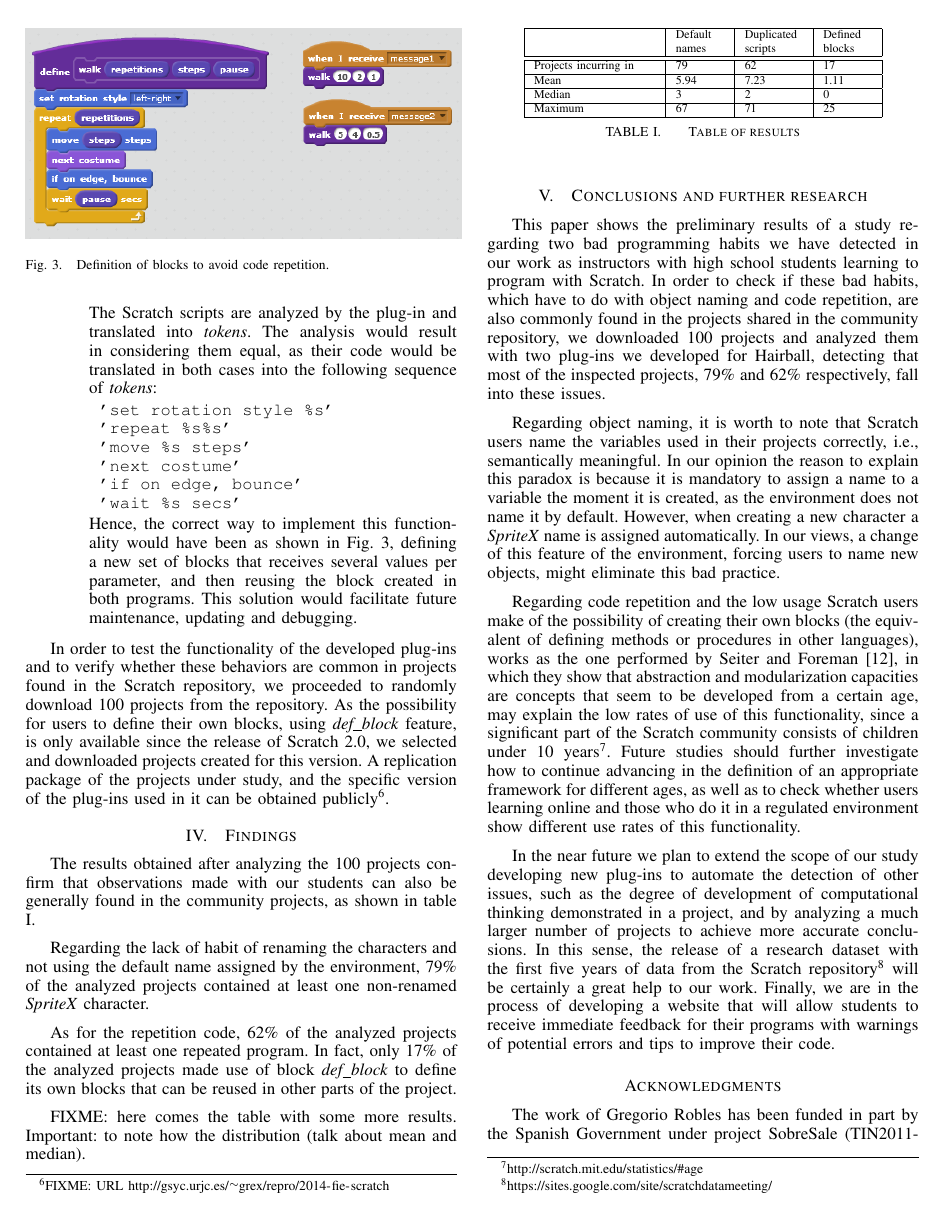
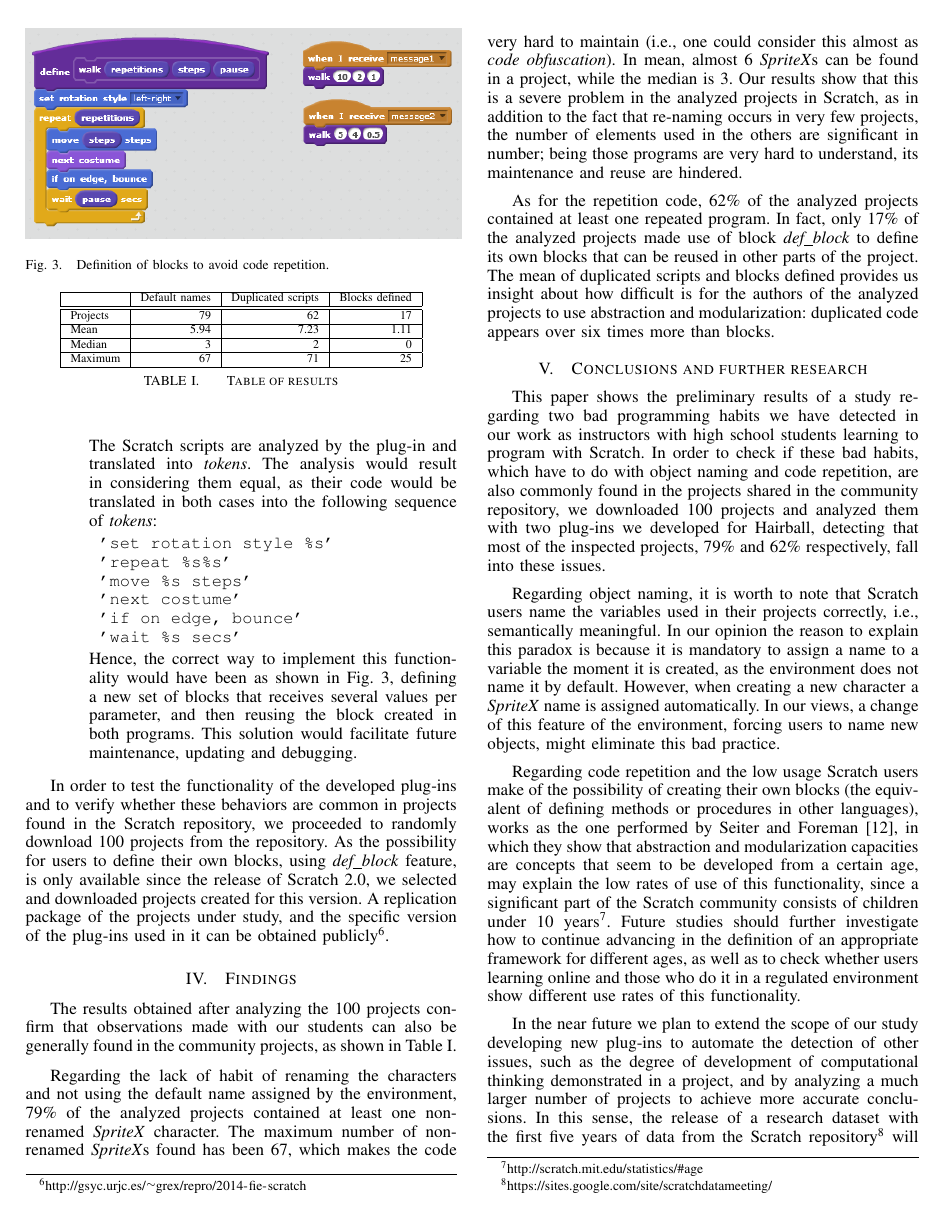
Before and after one commit to jemole/FIE, a LaTeX paper (paperFIE_en.tex): page 3 of 4. Compiled offline with pdfLaTeX.

Commit message:
commenting the results. balancing the columns in the final page. passing aspell. It is now a release candidate

```diff
--- a/paperFIE_en.tex
+++ b/paperFIE_en.tex
@@ -4,6 +4,10 @@
 \usepackage[utf8]{inputenc}
 \usepackage{graphicx}
 \usepackage{url}
+\clubpenalty = 10000
+\widowpenalty = 10000
+\displaywidowpenalty = 10000
+\usepackage{flushend}
 
 
 %opening
@@ -126,26 +130,20 @@ Hence, the correct way to implement this functionality would have been as shown
 \end{enumerate}
 
 
-In order to test the functionality of the developed plug-ins and to verify whether these behaviors are common in projects found in the Scratch repository, we proceeded to randomly download 100 projects from the repository. As the possibility for users to define their own blocks, using \textit{def\_block} feature, is only available since the release of Scratch 2.0, we selected and downloaded projects created for this version. A replication package of the projects under study, and the specific version of the plug-ins used in it can be obtained publicly\footnote{FIXME: URL \url{http://gsyc.urjc.es/~grex/repro/2014-fie-scratch}}.
+In order to test the functionality of the developed plug-ins and to verify whether these behaviors are common in projects found in the Scratch repository, we proceeded to randomly download 100 projects from the repository. As the possibility for users to define their own blocks, using \textit{def\_block} feature, is only available since the release of Scratch 2.0, we selected and downloaded projects created for this version. A replication package of the projects under study, and the specific version of the plug-ins used in it can be obtained publicly\footnote{\url{http://gsyc.urjc.es/~grex/repro/2014-fie-scratch}}.
 
 
 \section{Findings}
 \label{sec:findings}
 
-The results obtained after analyzing the 100 projects confirm that observations made with our students can also be generally found in the community projects, as shown in table \ref{table:results}.
-
-Regarding the lack of habit of renaming the characters and not using the default name assigned by the environment, 79\% of the analyzed projects contained at least one non-renamed \textit{SpriteX} character.
-
-As for the repetition code, 62\% of the analyzed projects contained at least one repeated program. In fact, only 17\% of the analyzed projects made use of block \textit{def\_block} to define its own blocks that can be reused in other parts of the project.
-
-FIXME: here comes the table with some more results. Important: to note how the distribution (talk about mean and median).
+The results obtained after analyzing the 100 projects confirm that observations made with our students can also be generally found in the community projects, as shown in Table~\ref{table:results}.
 
 \begin{table}
 \begin{center}
-  \begin{tabular}{ | p{2.5cm} | p{1cm} | p{1.2cm} | p{1cm} |}
+  \begin{tabular}{ | l | r | r | r |}
    \hline
-     & Default names & Duplicated scripts & Defined blocks \\ \hline\hline
-    Projects incurring in & 79 & 62 & 17 \\ \hline
+              & Default names & Duplicated scripts & Blocks defined \\ \hline\hline
+    Projects & 79 & 62 & 17 \\ \hline
     Mean & 5.94 & 7.23 & 1.11 \\ \hline
     Median & 3 & 2 & 0 \\ \hline
     Maximum & 67 & 71 & 25 \\
@@ -156,12 +154,9 @@ FIXME: here comes the table with some more results. Important: to note how the d
 \label{table:results}
 \end{table}
 
+Regarding the lack of habit of renaming the characters and not using the default name assigned by the environment, 79\% of the analyzed projects contained at least one non-renamed \textit{SpriteX} character. The maximum number of non-renamed \textit{SpriteX}s found has been 67, which makes the code very hard to maintain (i.e., one could consider this almost as \emph{code obfuscation}). In mean, almost 6 \textit{SpriteX}s can be found in a project, while the median is 3. Our results show that this is a severe problem in the analyzed projects in Scratch, as in addition to the fact that re-naming occurs in very few projects, the number of elements used in the others are significant in number; being those programs are very hard to understand, its maintenance and reuse are hindered.
 
-
-
-
-
-
+As for the repetition code, 62\% of the analyzed projects contained at least one repeated program. In fact, only 17\% of the analyzed projects made use of block \textit{def\_block} to define its own blocks that can be reused in other parts of the project. The mean of duplicated scripts and blocks defined provides us insight about how difficult is for the authors of the analyzed projects to use abstraction and modularization: duplicated code appears over six times more than blocks.
 
 \section{Conclusions and further research}
 \label{sec:conclusions}
```
Also changed, not shown: paperFIE_en.tex (2 more changed lines).
